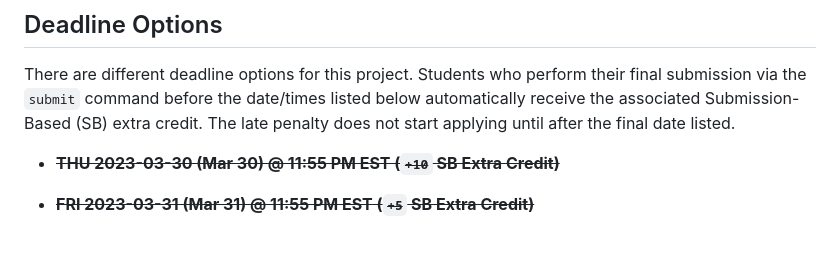
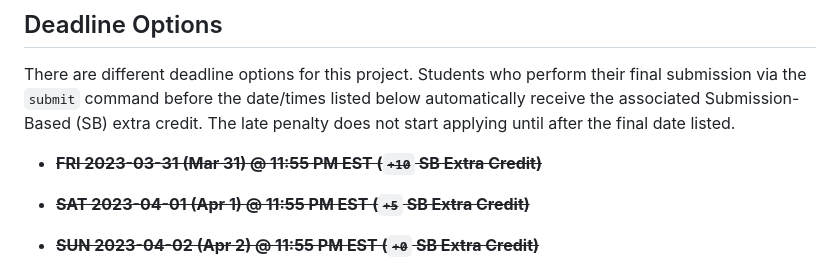
Before and after one commit to cs1302uga/cs1302-urgency-queue, a Markdown page: README.md, the part around one of its changes. Rendered like a GitHub page; blank space fills up the shorter version.

```diff
--- a/README.md
+++ b/README.md
@@ -15,6 +15,7 @@ perform their final submission via the `submit` command before the date/times li
 below automatically receive the associated Submission-Based (SB) extra credit. The
 late penalty does not start applying until after the final date listed.
 
-* ~~**THU 2023-03-30 (Mar 30) @ 11:55 PM EST (`+10` SB Extra Credit)**~~
-* ~~**FRI 2023-03-31 (Mar 31) @ 11:55 PM EST (`+5` SB Extra Credit)**~~
+* ~~**FRI 2023-03-31 (Mar 31) @ 11:55 PM EST (`+10` SB Extra Credit)**~~
+* ~~**SAT 2023-04-01 (Apr 1) @ 11:55 PM EST (`+5` SB Extra Credit)**~~
+* ~~**SUN 2023-04-02 (Apr 2) @ 11:55 PM EST (`+0` SB Extra Credit)**~~
 
```
Also changed, not shown: other parts of README.md (+3 -3 lines).
